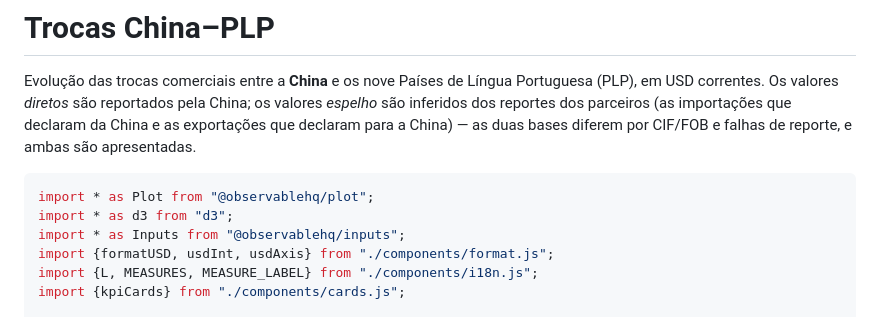
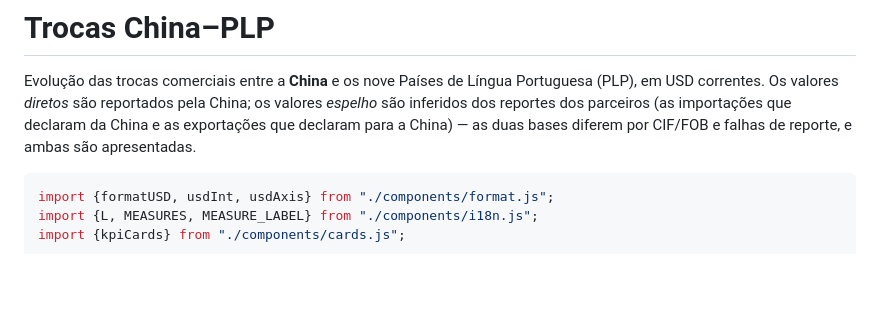
Before and after one commit to joaquimrcarvalho/cipf-comtrade, a Markdown page: site/src/china-plp.md, the part around the change. Drawn GitHub-style; blank space fills up the shorter version.

Commit message:
fix(site): drop explicit Plot/d3/Inputs imports in pages
Framework code blocks provide these implicitly; the explicit bare
specifiers failed runtime URL resolution (RuntimeError on every chart).

Co-authored-by: Kimi <kimi@moonshot.ai>

````diff
--- a/site/src/china-plp.md
+++ b/site/src/china-plp.md
@@ -7,9 +7,6 @@ e as exportações que declaram para a China) — as duas bases diferem por CIF/
 de reporte, e ambas são apresentadas.
 
 ```js
-import * as Plot from "@observablehq/plot";
-import * as d3 from "d3";
-import * as Inputs from "@observablehq/inputs";
 import {formatUSD, usdInt, usdAxis} from "./components/format.js";
 import {L, MEASURES, MEASURE_LABEL} from "./components/i18n.js";
 import {kpiCards} from "./components/cards.js";
````
Also changed, not shown: site/src/index.md (+0 -2 lines).
